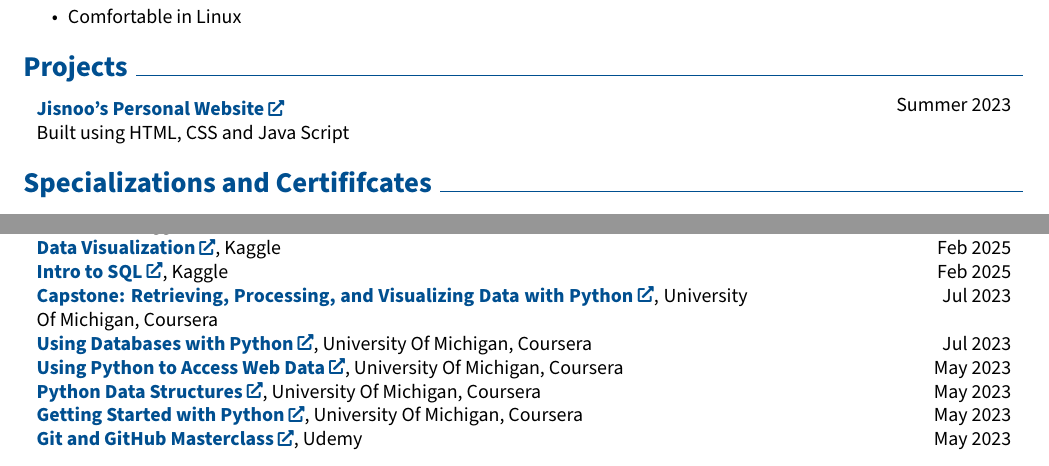
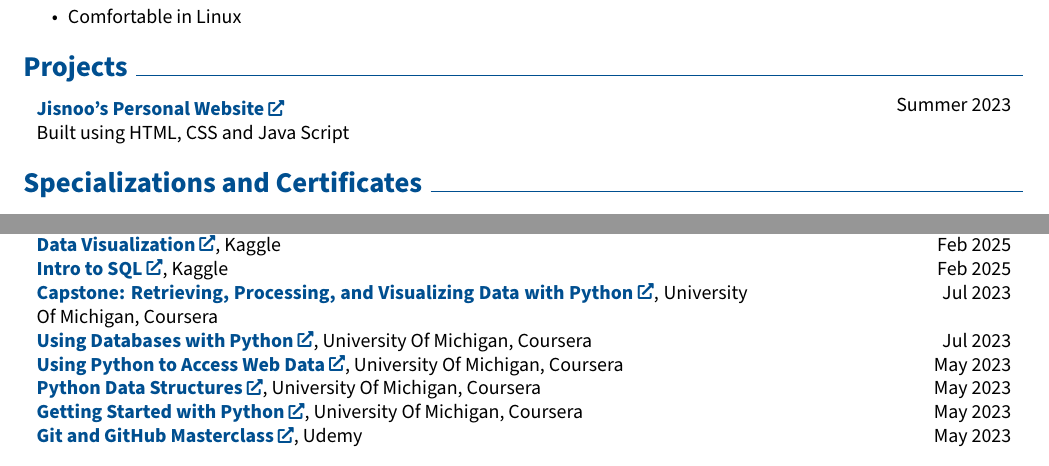
Before and after one commit to jisnoo123/CV, a LaTeX document (two_pg/main.tex): two parts of pages 1 and 2 of 2, joined at a grey line, cut so that both start at the same text. Compiled offline with pdfLaTeX.

Commit message:
New certificate

```diff
--- a/two_pg/main.tex
+++ b/two_pg/main.tex
@@ -276,7 +276,7 @@
             \href{https://jisnoo123.github.io/}{\textbf{Jisnoo's Personal Website}} \\ Built using HTML, CSS and Java Script
         \end{twocolentry}
 
-    \section{Specializations and Certififcates}
+    \section{Specializations and Certificates}
     % \begin{spacing}{1.0}
         \begin{samepage}
             \begin{twocolentry}{
@@ -290,3 +290,5 @@
                 Oct 2024
             }
                 \textbf{\href{https://www.coursera.org/account/accomplishments/verify/9YNTNXM85YG7?utm_source=link&utm_medium=certificate&utm_content=cert_image&utm_campaign=sharing_cta&utm_product=course}{Supervised Machine Learning: Regression and Classification}}, Stanford Online, DeepLearning.AI, Coursera
+
+            \end{twocolentry}
```
Also changed, not shown: two_pg/two_pg_cv.pdf (added), two_pg/main.tex (5 more changed lines).
